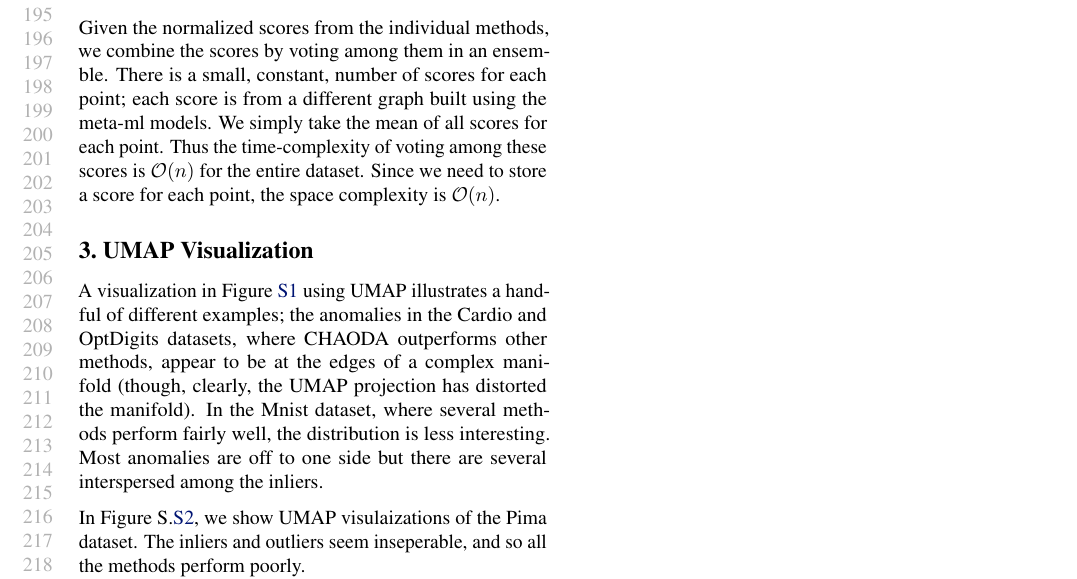
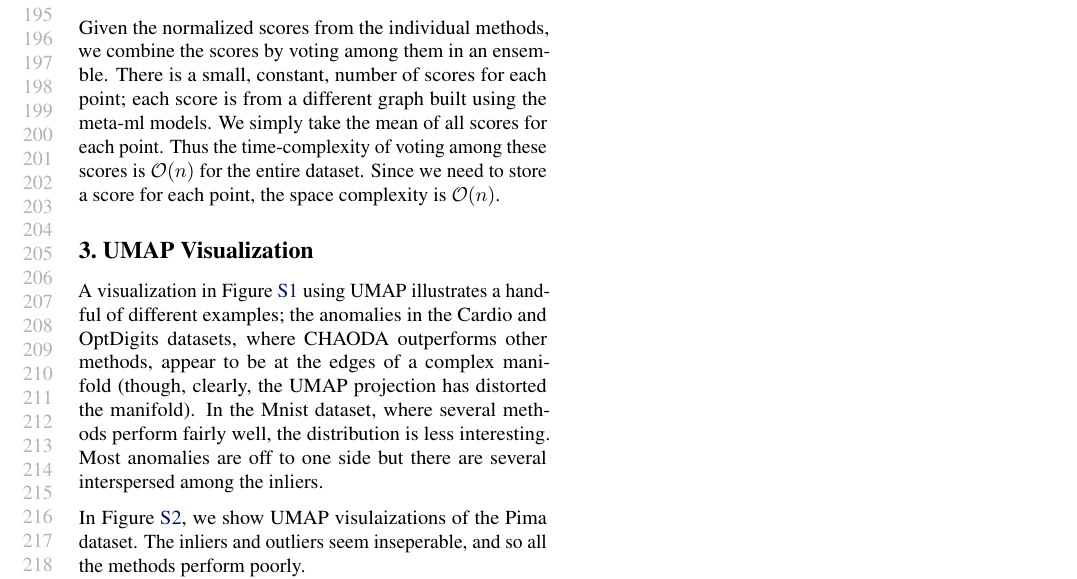
Before and after one commit to URI-ABD/chaoda-paper, a LaTeX document (supplement.tex): part of page 4 of 8, cut so that both start at the same text. Compiled offline with pdfLaTeX.

Commit message:
other figure label

```diff
--- a/supplement.tex
+++ b/supplement.tex
@@ -340,7 +340,7 @@ Most anomalies are off to one side but there are several interspersed among the
    \label{supplement:fig:conclusions:umap-embeddings-1}
 \end{figure*}
 
-In Figure S.\ref{supplement:fig:conclusions:umap-embeddings-2}, we show UMAP visulaizations of the Pima dataset.
+In Figure~\ref{supplement:fig:conclusions:umap-embeddings-2}, we show UMAP visulaizations of the Pima dataset.
 The inliers and outliers seem inseperable, and so all the methods perform poorly.
 
 \begin{figure*}
```
